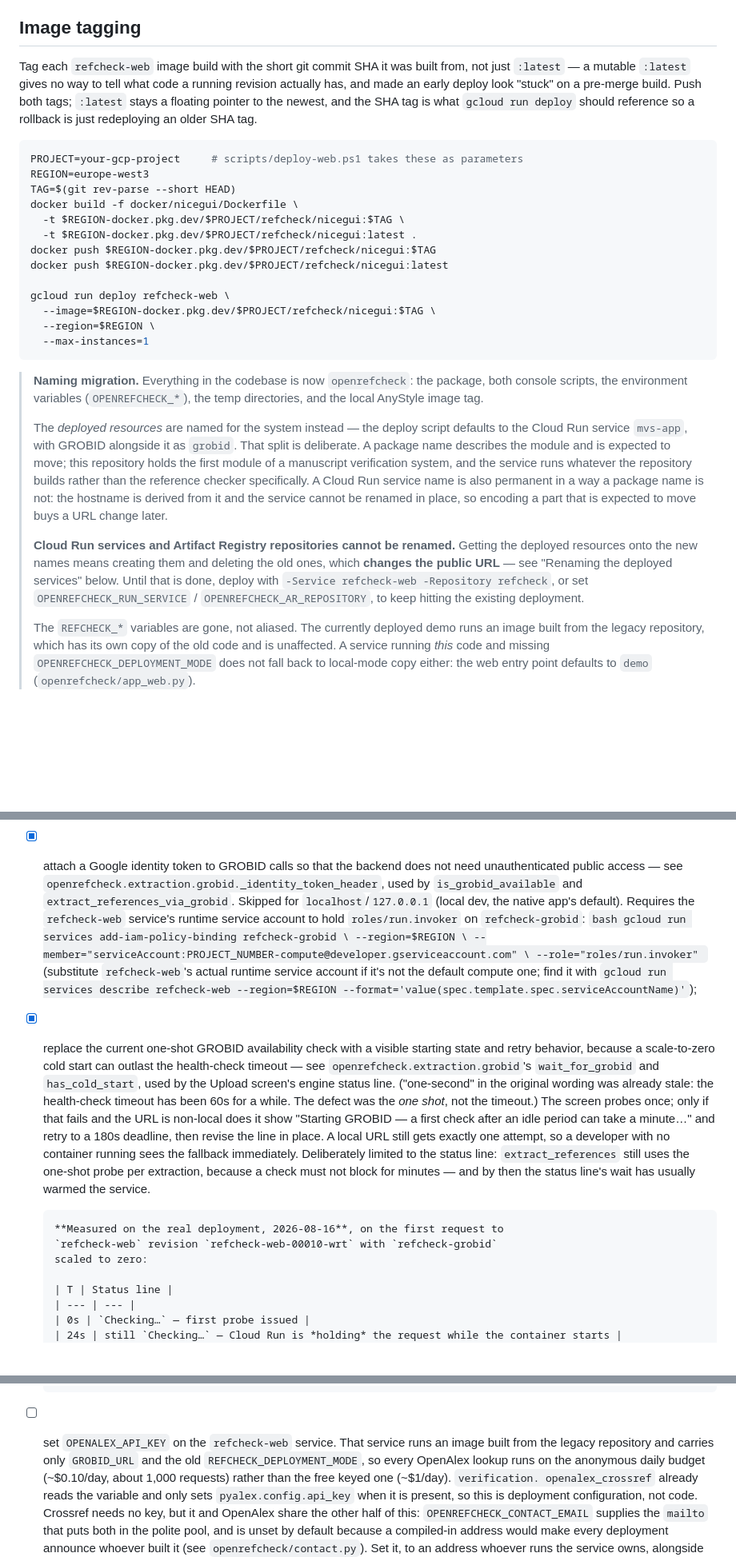
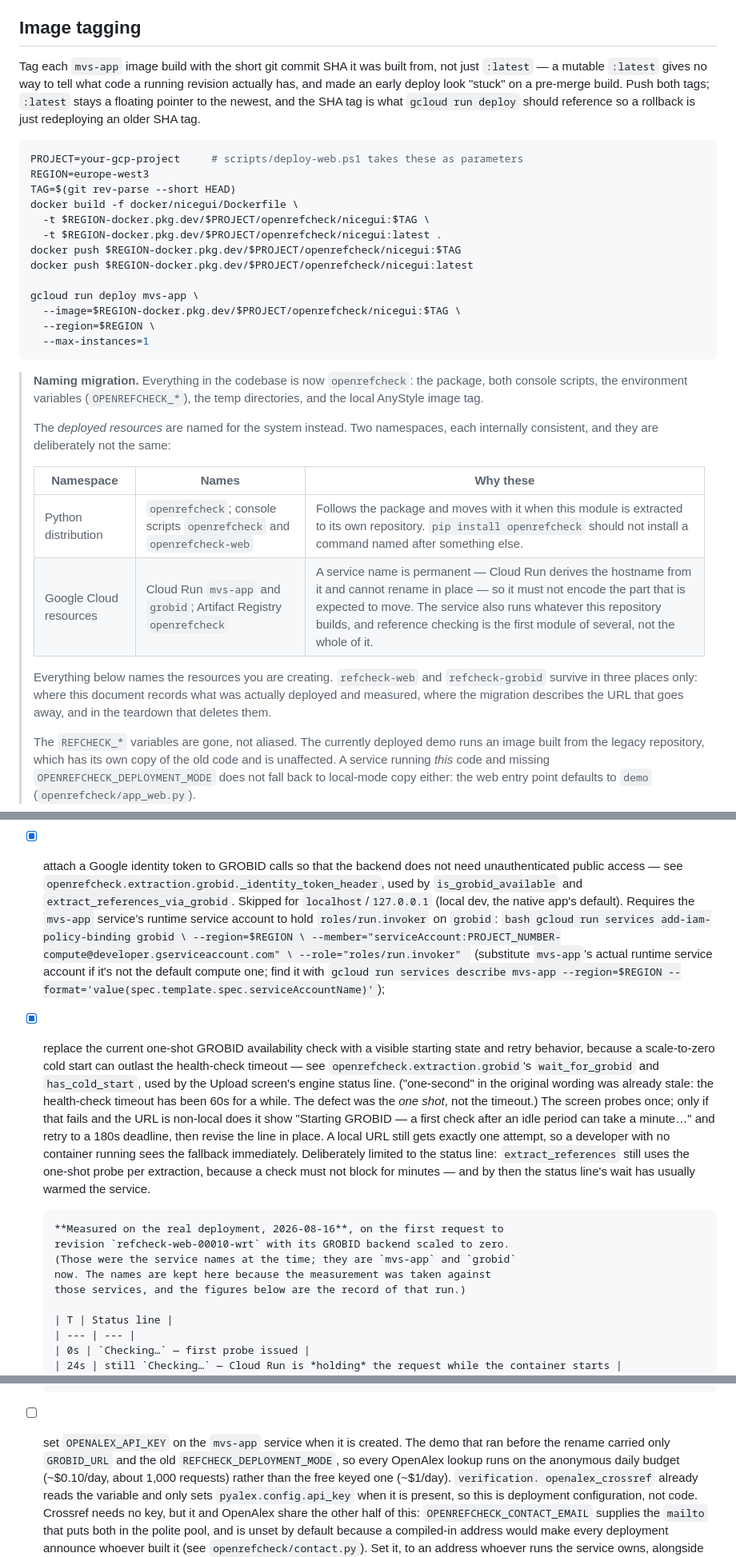
Before and after one commit to matthiaskloft/manuscript-verification-system, a Markdown page: docs/demo-deployment-decision.md, 3 parts joined by grey strips. Shown at 80% size. Drawn GitHub-style; blank space fills up the shorter version.

Commit message:
Make the deployment docs name one set of resources throughout
The previous commit changed the deploy script's defaults but left the prose and
the worked examples on the old names, so the document instructed the reader to
create resources the script does not target. Three different names appeared in
one procedure: the Image tagging example pushed to an Artifact Registry
repository called `refcheck` and deployed a service called `refcheck-web`, while
the script defaults to `openrefcheck` and `mvs-app`, and the migration section
created a third combination. Anyone following the document top to bottom would
have built the wrong thing.

Every instruction now names the resources being created — `mvs-app`, `grobid`,
and the `openrefcheck` Artifact Registry repository. That covers the image
tagging policy and its example, the `roles/run.invoker` requirement and the
commands that grant and inspect it, and the open `OPENALEX_API_KEY` item.

`refcheck-web` and `refcheck-grobid` survive in exactly three places, and the
naming note now says which: the 2026-08-16 cold-start measurement, which was
taken against those services and would become a false claim under any other
name; the migration paragraph naming the hostname that goes away; and the
teardown commands that delete them. The measurement's framing is explicit about
this rather than leaving the reader to infer it.

The note itself is rewritten as a table of two namespaces. The Python
distribution keeps `openrefcheck` and its `openrefcheck` / `openrefcheck-web`
console scripts, because a console script follows its distribution and moves
with the package when this module is extracted to its own repository —
`pip install openrefcheck` should not install a command named after something
else. The Google Cloud resources are system-scoped and permanent. They are not
meant to match, and the document now says so instead of leaving two
conventions sitting next to each other unexplained.

README gains the point a fork actually needs: the default service name is this
project's, not a sensible one for a fork, and both it and the Artifact Registry
repository have to be chosen before the first deploy because neither can be
renamed afterwards.

Full suite unchanged: 1059 passed, 60 skipped.

Co-Authored-By: Claude Opus 5 <noreply@anthropic.com>
Claude-Session: https://claude.ai/code/session_01Acx37sWWrxTx4zTXQerAab

````diff
--- a/docs/demo-deployment-decision.md
+++ b/docs/demo-deployment-decision.md
@@ -41,7 +41,7 @@ Artifact Registry repository.
 
 ## Image tagging
 
-Tag each `refcheck-web` image build with the short git commit SHA it was built
+Tag each `mvs-app` image build with the short git commit SHA it was built
 from, not just `:latest` — a mutable `:latest` gives no way to tell what code a
 running revision actually has, and made an early deploy look "stuck" on a
 pre-merge build. Push both tags; `:latest` stays a floating pointer to the
@@ -53,13 +53,13 @@ PROJECT=your-gcp-project     # scripts/deploy-web.ps1 takes these as parameters
 REGION=europe-west3
 TAG=$(git rev-parse --short HEAD)
 docker build -f docker/nicegui/Dockerfile \
-  -t $REGION-docker.pkg.dev/$PROJECT/refcheck/nicegui:$TAG \
-  -t $REGION-docker.pkg.dev/$PROJECT/refcheck/nicegui:latest .
-docker push $REGION-docker.pkg.dev/$PROJECT/refcheck/nicegui:$TAG
-docker push $REGION-docker.pkg.dev/$PROJECT/refcheck/nicegui:latest
+  -t $REGION-docker.pkg.dev/$PROJECT/openrefcheck/nicegui:$TAG \
+  -t $REGION-docker.pkg.dev/$PROJECT/openrefcheck/nicegui:latest .
+docker push $REGION-docker.pkg.dev/$PROJECT/openrefcheck/nicegui:$TAG
+docker push $REGION-docker.pkg.dev/$PROJECT/openrefcheck/nicegui:latest
 
-gcloud run deploy refcheck-web \
-  --image=$REGION-docker.pkg.dev/$PROJECT/refcheck/nicegui:$TAG \
+gcloud run deploy mvs-app \
+  --image=$REGION-docker.pkg.dev/$PROJECT/openrefcheck/nicegui:$TAG \
   --region=$REGION \
   --max-instances=1
 ```
@@ -68,21 +68,18 @@ gcloud run deploy refcheck-web \
 > package, both console scripts, the environment variables (`OPENREFCHECK_*`), the
 > temp directories, and the local AnyStyle image tag.
 >
-> The *deployed resources* are named for the system instead — the deploy script
-> defaults to the Cloud Run service `mvs-app`, with GROBID alongside it as `grobid`.
-> That split is deliberate. A package name describes the module and is expected to
-> move; this repository holds the first module of a manuscript verification system,
-> and the service runs whatever the repository builds rather than the reference
-> checker specifically. A Cloud Run service name is also permanent in a way a package
-> name is not: the hostname is derived from it and the service cannot be renamed in
-> place, so encoding a part that is expected to move buys a URL change later.
+> The *deployed resources* are named for the system instead. Two namespaces, each
+> internally consistent, and they are deliberately not the same:
 >
-> **Cloud Run services and Artifact Registry repositories cannot be renamed.** Getting
-> the deployed resources onto the new names means creating them and deleting the old
-> ones, which **changes the public URL** — see "Renaming the deployed services" below.
-> Until that is done, deploy with `-Service refcheck-web -Repository refcheck`, or set
-> `OPENREFCHECK_RUN_SERVICE` / `OPENREFCHECK_AR_REPOSITORY`, to keep hitting the
-> existing deployment.
+> | Namespace | Names | Why these |
+> | --- | --- | --- |
+> | Python distribution | `openrefcheck`; console scripts `openrefcheck` and `openrefcheck-web` | Follows the package and moves with it when this module is extracted to its own repository. `pip install openrefcheck` should not install a command named after something else. |
+> | Google Cloud resources | Cloud Run `mvs-app` and `grobid`; Artifact Registry `openrefcheck` | A service name is permanent — Cloud Run derives the hostname from it and cannot rename in place — so it must not encode the part that is expected to move. The service also runs whatever this repository builds, and reference checking is the first module of several, not the whole of it. |
+>
+> Everything below names the resources you are creating. `refcheck-web` and
+> `refcheck-grobid` survive in three places only: where this document records what was
+> actually deployed and measured, where the migration describes the URL that goes away,
+> and in the teardown that deletes them.
 >
 > The `REFCHECK_*` variables are gone, not aliased. The currently deployed demo runs
 > an image built from the legacy repository, which has its own copy of the old code and
@@ -129,17 +126,17 @@ Before deployment:
       `openrefcheck.extraction.grobid._identity_token_header`, used by
       `is_grobid_available` and `extract_references_via_grobid`. Skipped for
       `localhost`/`127.0.0.1` (local dev, the native app's default). Requires
-      the `refcheck-web` service's runtime service account to hold
-      `roles/run.invoker` on `refcheck-grobid`:
+      the `mvs-app` service's runtime service account to hold
+      `roles/run.invoker` on `grobid`:
       ```bash
-      gcloud run services add-iam-policy-binding refcheck-grobid \
+      gcloud run services add-iam-policy-binding grobid \
         --region=$REGION \
         --member="serviceAccount:PROJECT_NUMBER-compute@developer.gserviceaccount.com" \
         --role="roles/run.invoker"
       ```
-      (substitute `refcheck-web`'s actual runtime service account if it's not
+      (substitute `mvs-app`'s actual runtime service account if it's not
       the default compute one; find it with
-      `gcloud run services describe refcheck-web --region=$REGION --format='value(spec.template.spec.serviceAccountName)'`);
+      `gcloud run services describe mvs-app --region=$REGION --format='value(spec.template.spec.serviceAccountName)'`);
 - [x] replace the current one-shot GROBID availability check with a visible
       starting state and retry behavior, because a scale-to-zero cold start can
       outlast the health-check timeout — see `openrefcheck.extraction.grobid`'s
@@ -157,8 +154,10 @@ Before deployment:
       service.
 
       **Measured on the real deployment, 2026-08-16**, on the first request to
-      `refcheck-web` revision `refcheck-web-00010-wrt` with `refcheck-grobid`
-      scaled to zero:
+      revision `refcheck-web-00010-wrt` with its GROBID backend scaled to zero.
+      (Those were the service names at the time; they are `mvs-app` and `grobid`
+      now. The names are kept here because the measurement was taken against
+      those services, and the figures below are the record of that run.)
 
       | T | Status line |
       | --- | --- |
@@ -226,9 +225,9 @@ Before deployment:
       the billing account's default admins; wiring one to Pub/Sub (and, if ever
       wanted, to a billing-disable function) is a separate decision with its own
       failure mode — it would take the demo offline mid-presentation.
-- [ ] set `OPENALEX_API_KEY` on the `refcheck-web` service. That service runs an
-      image built from the legacy repository and carries only `GROBID_URL` and the
-      old `REFCHECK_DEPLOYMENT_MODE`, so every
+- [ ] set `OPENALEX_API_KEY` on the `mvs-app` service when it is created. The
+      demo that ran before the rename carried only `GROBID_URL` and the old
+      `REFCHECK_DEPLOYMENT_MODE`, so every
       OpenAlex lookup runs on the anonymous daily budget (~$0.10/day, about 1,000
       requests) rather than the free keyed one (~$1/day). `verification.
       openalex_crossref` already reads the variable and only sets
````
Also changed, not shown: README.md (+7 -0 lines).
